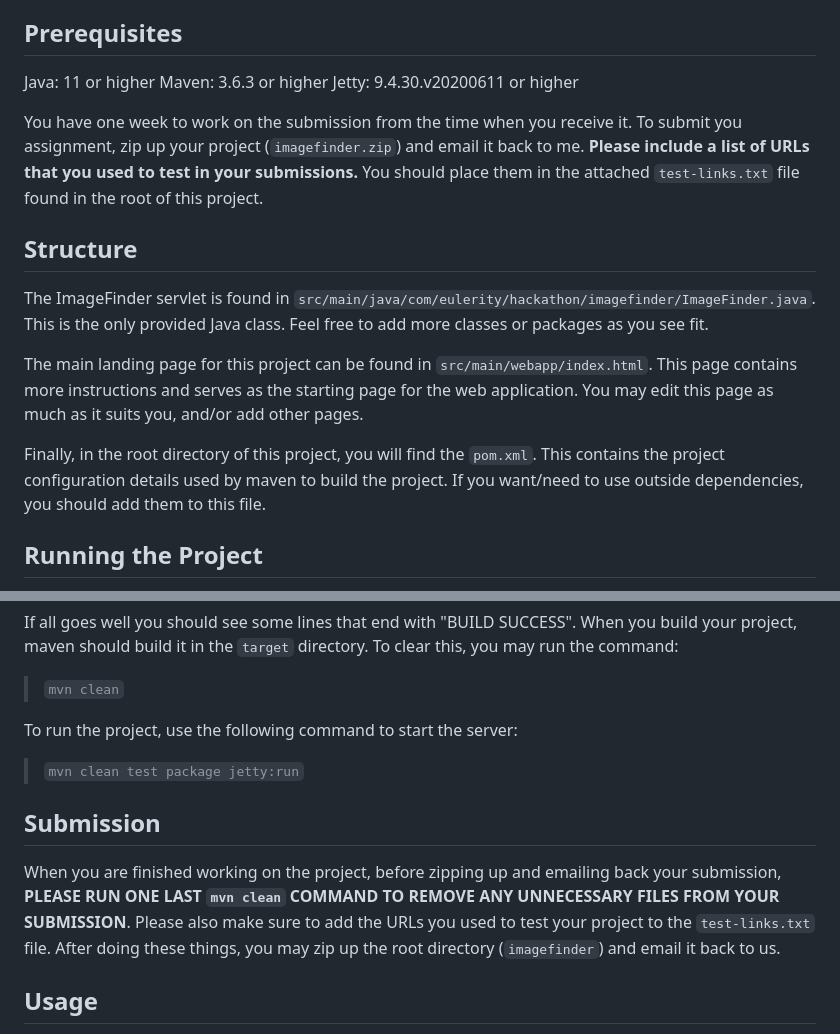
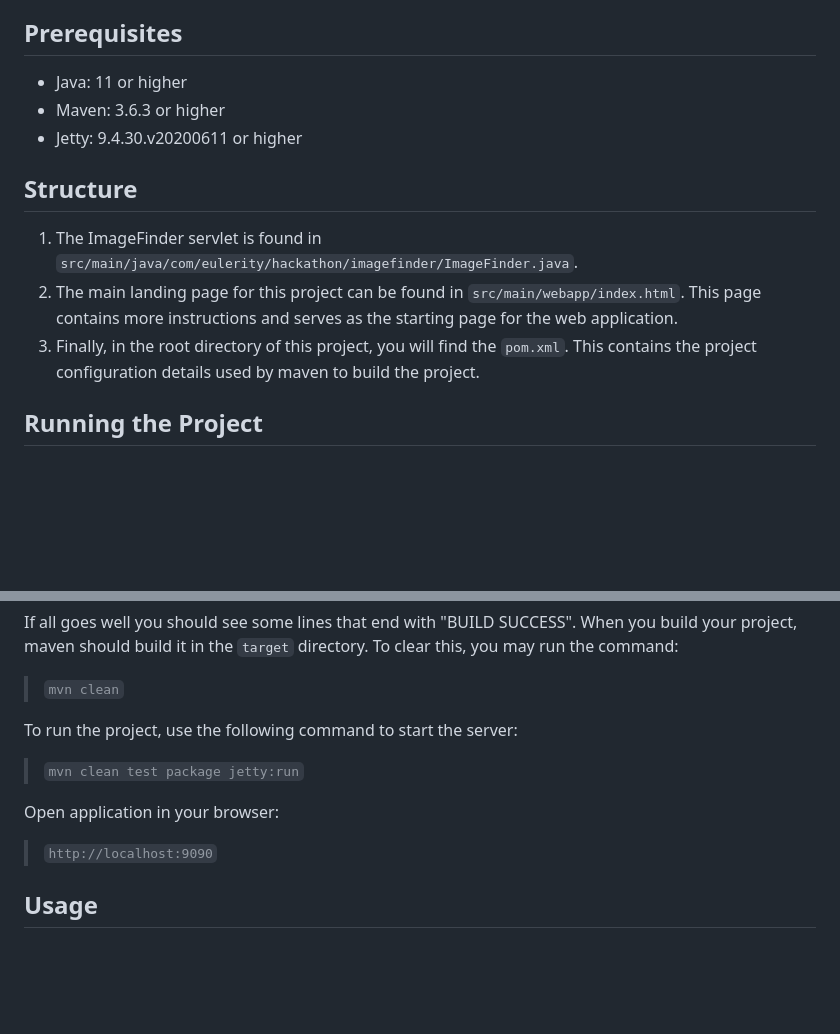
Before and after one commit to RevanthPadala7976/ImageFinder, a Markdown page: README.md, 2 parts joined by grey strips. Rendered like a GitHub page; blank space fills up the shorter version.

```diff
--- a/README.md
+++ b/README.md
@@ -26,18 +26,14 @@ Libraries: Jsoup for web scraping, Gson for JSON conversion
 Server: Jetty for running the web application
 
 ## Prerequisites
-Java: 11 or higher
-Maven: 3.6.3 or higher
-Jetty: 9.4.30.v20200611 or higher
-
-You have one week to work on the submission from the time when you receive it. To submit you assignment, zip up your project (`imagefinder.zip`) and email it back to me. **Please include a list of URLs that you used to test in your submissions.** You should place them in the attached `test-links.txt` file found in the root of this project.
+- Java: 11 or higher
+- Maven: 3.6.3 or higher
+- Jetty: 9.4.30.v20200611 or higher
 
 ## Structure
-The ImageFinder servlet is found in `src/main/java/com/eulerity/hackathon/imagefinder/ImageFinder.java`. This is the only provided Java class. Feel free to add more classes or packages as you see fit.
-
-The main landing page for this project can be found in `src/main/webapp/index.html`. This page contains more instructions and serves as the starting page for the web application. You may edit this page as much as it suits you, and/or add other pages.
-
-Finally, in the root directory of this project, you will find the `pom.xml`. This contains the project configuration details used by maven to build the project. If you want/need to use outside dependencies, you should add them to this file.
+1. The ImageFinder servlet is found in `src/main/java/com/eulerity/hackathon/imagefinder/ImageFinder.java`.
+2. The main landing page for this project can be found in `src/main/webapp/index.html`. This page contains more instructions and serves as the starting page for the web application.
+3. Finally, in the root directory of this project, you will find the `pom.xml`. This contains the project configuration details used by maven to build the project.
 
 ## Running the Project
 Here we will detail how to setup and run this project so you may get started, as well as the requirements needed to do so.
@@ -61,9 +57,9 @@ To run the project, use the following command to start the server:
 
 >`mvn clean test package jetty:run`
 
+Open application in your browser:
 
-## Submission
-When you are finished working on the project, before zipping up and emailing back your submission, **PLEASE RUN ONE LAST `mvn clean` COMMAND TO REMOVE ANY UNNECESSARY FILES FROM YOUR SUBMISSION**. Please also make sure to add the URLs you used to test your project to the `test-links.txt` file. After doing these things, you may zip up the root directory (`imagefinder`) and email it back to us.
+>`http://localhost:9090`
 
 ## Usage
 1. Enter a URL into the input field.
```
